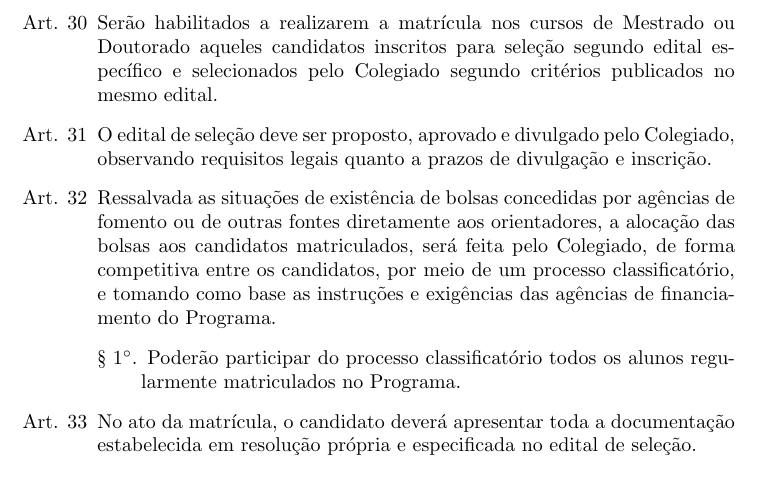
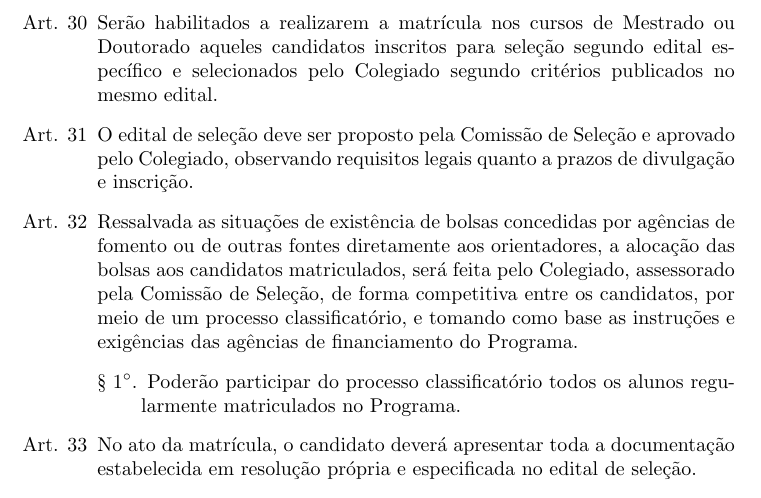
Before and after one commit to compufpel/Regimento-Interno---PPGC-UFPel, a LaTeX document (Regimento_PPGC.tex): part of page 10 of 17, cut so that both start at the same text. Compiled offline with pdfLaTeX.

```diff
--- a/Regimento_PPGC.tex
+++ b/Regimento_PPGC.tex
@@ -301,8 +302,10 @@
 	\item Em caráter excepcional, a critério do Colegiado e por requisição do Orientador, alunos matriculados no curso de Mestrado poderão ser considerados para progressão ao curso de Doutorado.
 
 	\item Serão habilitados a realizarem a matrícula nos cursos de Mestrado ou Doutorado aqueles candidatos inscritos para seleção segundo edital específico e selecionados pelo Colegiado segundo critérios publicados no mesmo edital.
-	\item O edital de seleção deve ser proposto, aprovado e divulgado pelo Colegiado, observando requisitos legais quanto a prazos de divulgação e inscrição.
-	\item Ressalvada as situações de existência de bolsas concedidas por agências de fomento ou de outras fontes diretamente aos orientadores, a alocação das bolsas aos candidatos matriculados, será feita pelo Colegiado, de forma competitiva entre os candidatos, por meio de um processo classificatório, e tomando como base as instruções e exigências das agências de financiamento do Programa.
+
+	\item O edital de seleção deve ser proposto pela Comissão de Seleção e aprovado pelo Colegiado, observando requisitos legais quanto a prazos de divulgação e inscrição.
+
+	\item Ressalvada as situações de existência de bolsas concedidas por agências de fomento ou de outras fontes diretamente aos orientadores, a alocação das bolsas aos candidatos matriculados, será feita pelo Colegiado, assessorado pela Comissão de Seleção, de forma competitiva entre os candidatos, por meio de um processo classificatório, e tomando como base as instruções e exigências das agências de financiamento do Programa.
 	\begin{enumerate}
 		\item Poderão participar do processo classificatório todos os alunos regularmente matriculados no Programa.
 	\end{enumerate}
```
Also changed, not shown: Regimento_PPGC.pdf, Regimento_PPGC.tex (1 more changed lines).
